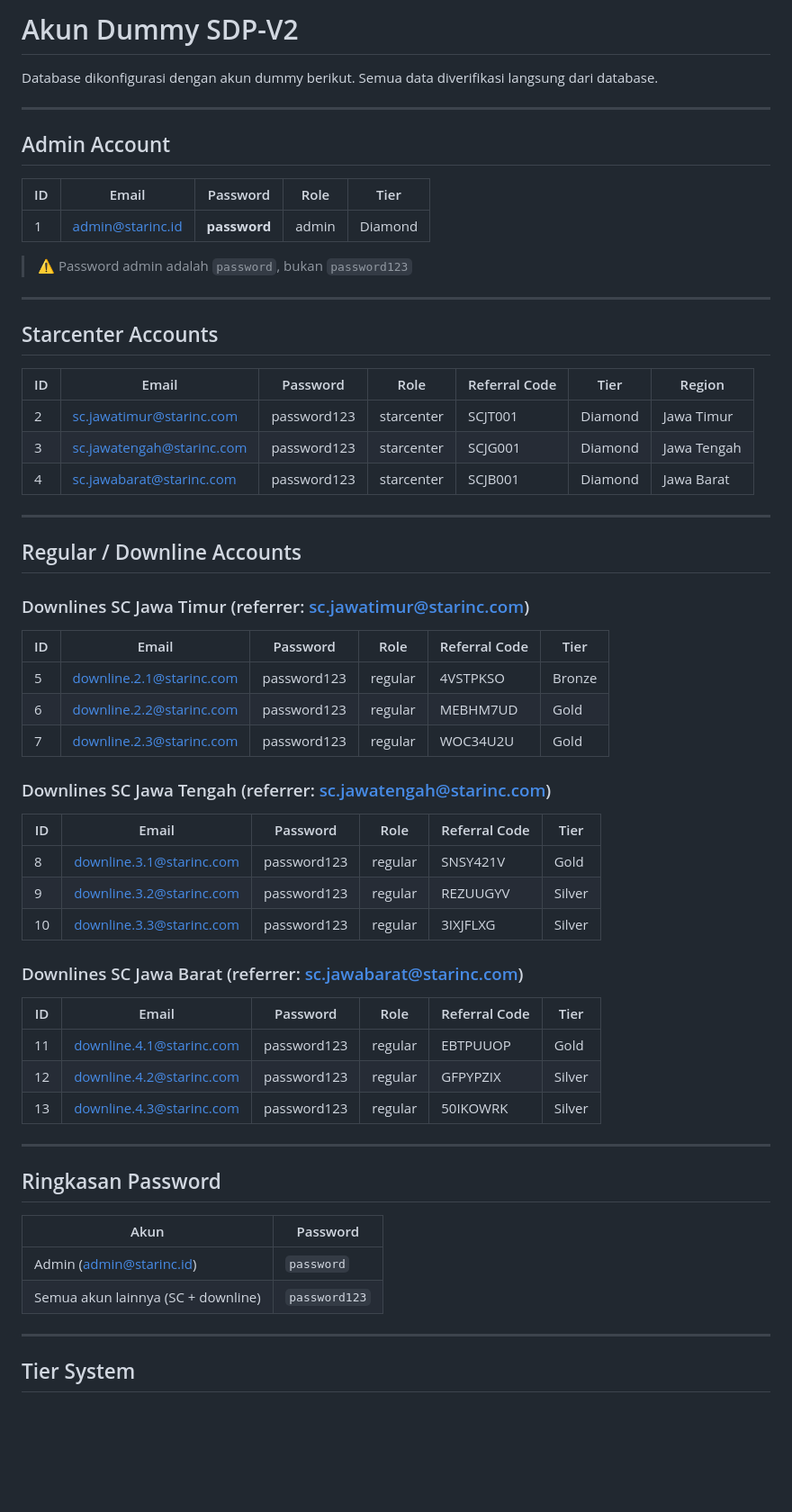
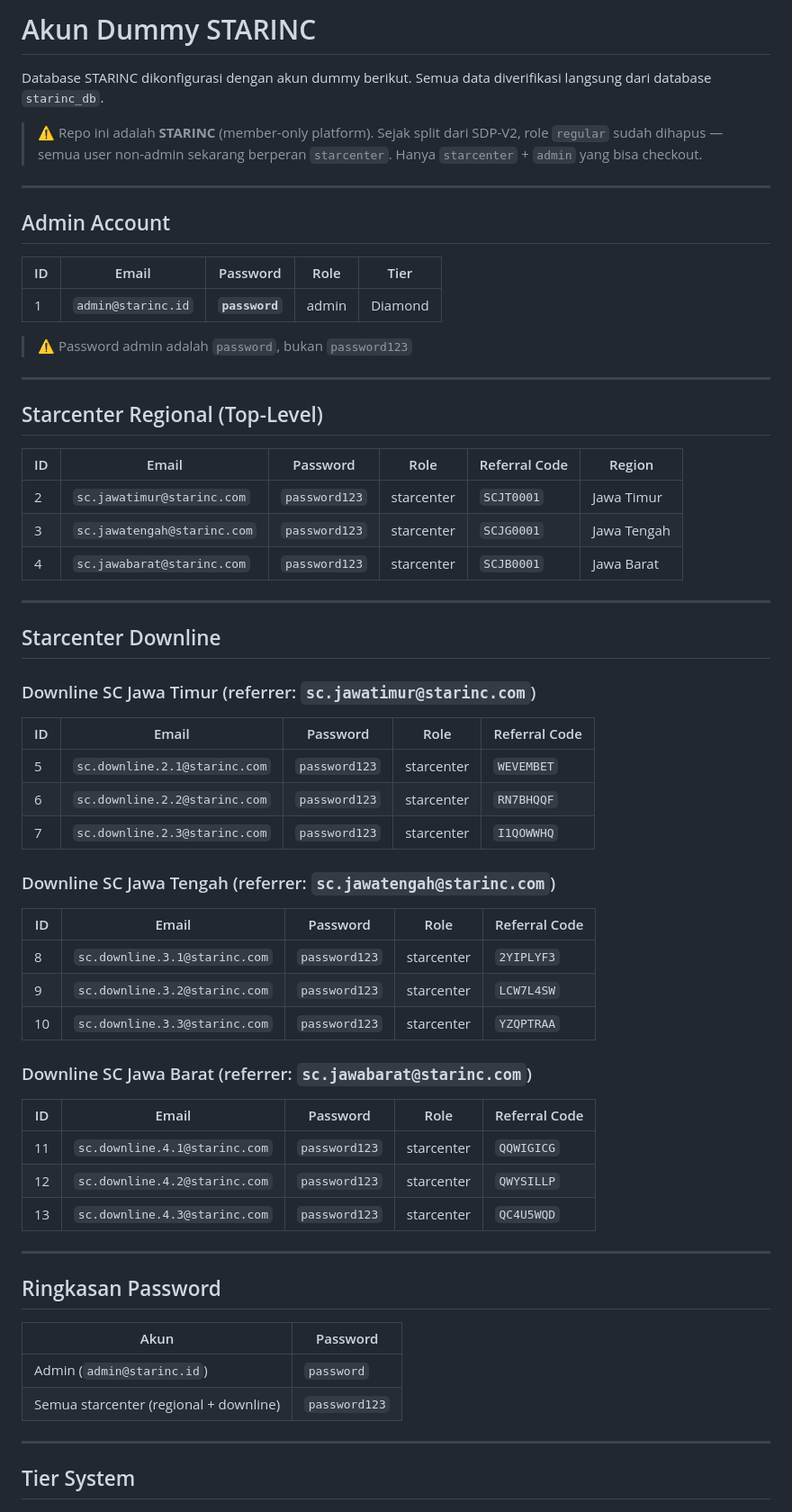
Before and after one commit to Semignalo/STARINC, a Markdown page: AKUN_DUMMY.md, the part around one of its changes. Shown at 90% size. Rendered like a GitHub page; blank space fills up the shorter version.

```diff
--- a/AKUN_DUMMY.md
+++ b/AKUN_DUMMY.md
@@ -1,6 +1,8 @@
-# Akun Dummy SDP-V2
+# Akun Dummy STARINC
 
-Database dikonfigurasi dengan akun dummy berikut. Semua data diverifikasi langsung dari database.
+Database STARINC dikonfigurasi dengan akun dummy berikut. Semua data diverifikasi langsung dari database `starinc_db`.
+
+> ⚠️ Repo ini adalah **STARINC** (member-only platform). Sejak split dari SDP-V2, role `regular` sudah dihapus — semua user non-admin sekarang berperan `starcenter`. Hanya `starcenter` + `admin` yang bisa checkout.
 
 ---
 
@@ -8,47 +10,47 @@ Database dikonfigurasi dengan akun dummy berikut. Semua data diverifikasi langsu
 
 | ID | Email | Password | Role | Tier |
 |----|-------|----------|------|------|
-| 1 | admin@starinc.id | **password** | admin | Diamond |
+| 1 | `admin@starinc.id` | **`password`** | admin | Diamond |
 
 > ⚠️ Password admin adalah `password`, bukan `password123`
 
 ---
 
-## Starcenter Accounts
+## Starcenter Regional (Top-Level)
 
-| ID | Email | Password | Role | Referral Code | Tier | Region |
-|----|-------|----------|------|----------------|------|--------|
-| 2 | sc.jawatimur@starinc.com | password123 | starcenter | SCJT001 | Diamond | Jawa Timur |
-| 3 | sc.jawatengah@starinc.com | password123 | starcenter | SCJG001 | Diamond | Jawa Tengah |
-| 4 | sc.jawabarat@starinc.com | password123 | starcenter | SCJB001 | Diamond | Jawa Barat |
+| ID | Email | Password | Role | Referral Code | Region |
+|----|-------|----------|------|----------------|--------|
+| 2 | `sc.jawatimur@starinc.com` | `password123` | starcenter | `SCJT0001` | Jawa Timur |
+| 3 | `sc.jawatengah@starinc.com` | `password123` | starcenter | `SCJG0001` | Jawa Tengah |
+| 4 | `sc.jawabarat@starinc.com` | `password123` | starcenter | `SCJB0001` | Jawa Barat |
 
 ---
 
-## Regular / Downline Accounts
+## Starcenter Downline
 
-### Downlines SC Jawa Timur (referrer: sc.jawatimur@starinc.com)
+### Downline SC Jawa Timur (referrer: `sc.jawatimur@starinc.com`)
 
-| ID | Email | Password | Role | Referral Code | Tier |
-|----|-------|----------|------|----------------|------|
-| 5 | downline.2.1@starinc.com | password123 | regular | 4VSTPKSO | Bronze |
-| 6 | downline.2.2@starinc.com | password123 | regular | MEBHM7UD | Gold |
-| 7 | downline.2.3@starinc.com | password123 | regular | WOC34U2U | Gold |
+| ID | Email | Password | Role | Referral Code |
+|----|-------|----------|------|----------------|
+| 5 | `sc.downline.2.1@starinc.com` | `password123` | starcenter | `WEVEMBET` |
+| 6 | `sc.downline.2.2@starinc.com` | `password123` | starcenter | `RN7BHQQF` |
+| 7 | `sc.downline.2.3@starinc.com` | `password123` | starcenter | `I1QOWWHQ` |
 
-### Downlines SC Jawa Tengah (referrer: sc.jawatengah@starinc.com)
+### Downline SC Jawa Tengah (referrer: `sc.jawatengah@starinc.com`)
 
-| ID | Email | Password | Role | Referral Code | Tier |
-|----|-------|----------|------|----------------|------|
-| 8 | downline.3.1@starinc.com | password123 | regular | SNSY421V | Gold |
-| 9 | downline.3.2@starinc.com | password123 | regular | REZUUGYV | Silver |
-| 10 | downline.3.3@starinc.com | password123 | regular | 3IXJFLXG | Silver |
+| ID | Email | Password | Role | Referral Code |
+|----|-------|----------|------|----------------|
+| 8 | `sc.downline.3.1@starinc.com` | `password123` | starcenter | `2YIPLYF3` |
+| 9 | `sc.downline.3.2@starinc.com` | `password123` | starcenter | `LCW7L4SW` |
+| 10 | `sc.downline.3.3@starinc.com` | `password123` | starcenter | `YZQPTRAA` |
 
-### Downlines SC Jawa Barat (referrer: sc.jawabarat@starinc.com)
+### Downline SC Jawa Barat (referrer: `sc.jawabarat@starinc.com`)
 
-| ID | Email | Password | Role | Referral Code | Tier |
-|----|-------|----------|------|----------------|------|
-| 11 | downline.4.1@starinc.com | password123 | regular | EBTPUUOP | Gold |
-| 12 | downline.4.2@starinc.com | password123 | regular | GFPYPZIX | Silver |
-| 13 | downline.4.3@starinc.com | password123 | regular | 50IKOWRK | Silver |
+| ID | Email | Password | Role | Referral Code |
+|----|-------|----------|------|----------------|
+| 11 | `sc.downline.4.1@starinc.com` | `password123` | starcenter | `QQWIGICG` |
+| 12 | `sc.downline.4.2@starinc.com` | `password123` | starcenter | `QWYSILLP` |
+| 13 | `sc.downline.4.3@starinc.com` | `password123` | starcenter | `QC4U5WQD` |
 
 ---
 
@@ -56,8 +58,8 @@ Database dikonfigurasi dengan akun dummy berikut. Semua data diverifikasi langsu
 
 | Akun | Password |
 |------|----------|
-| Admin (admin@starinc.id) | `password` |
-| Semua akun lainnya (SC + downline) | `password123` |
+| Admin (`admin@starinc.id`) | `password` |
+| Semua starcenter (regional + downline) | `password123` |
 
 ---
 
```
Also changed, not shown: other parts of AKUN_DUMMY.md (+37 -24 lines), SESSION_NOTES_2026-05-23.md (added, +135 -0 lines).
